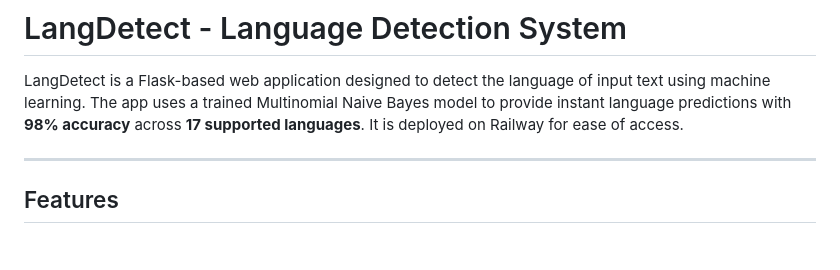
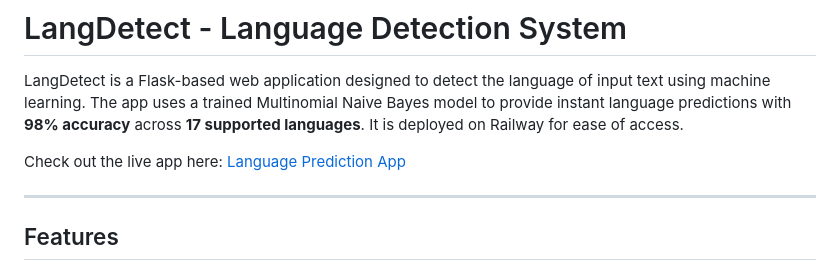
Before and after one commit to msjahid/language-prediction-app, a Markdown page: README.md, the part around the change. Rendered like a GitHub page; blank space fills up the shorter version.

Commit message:
update readme md

```diff
--- a/README.md
+++ b/README.md
@@ -1,6 +1,8 @@
 # LangDetect - Language Detection System
 
 LangDetect is a Flask-based web application designed to detect the language of input text using machine learning. The app uses a trained Multinomial Naive Bayes model to provide instant language predictions with **98% accuracy** across **17 supported languages**. It is deployed on Railway for ease of access.
+
+Check out the live app here: [Language Prediction App](https://language-prediction-app-production.up.railway.app/)
 
 ---
 
```
